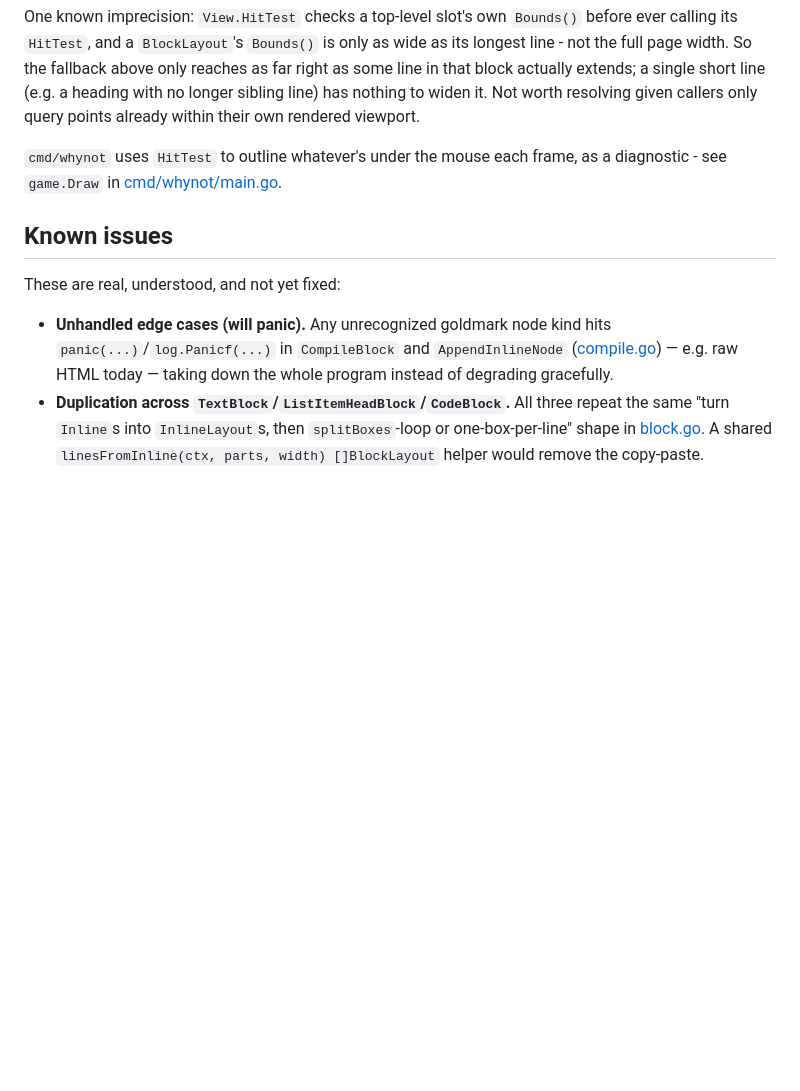
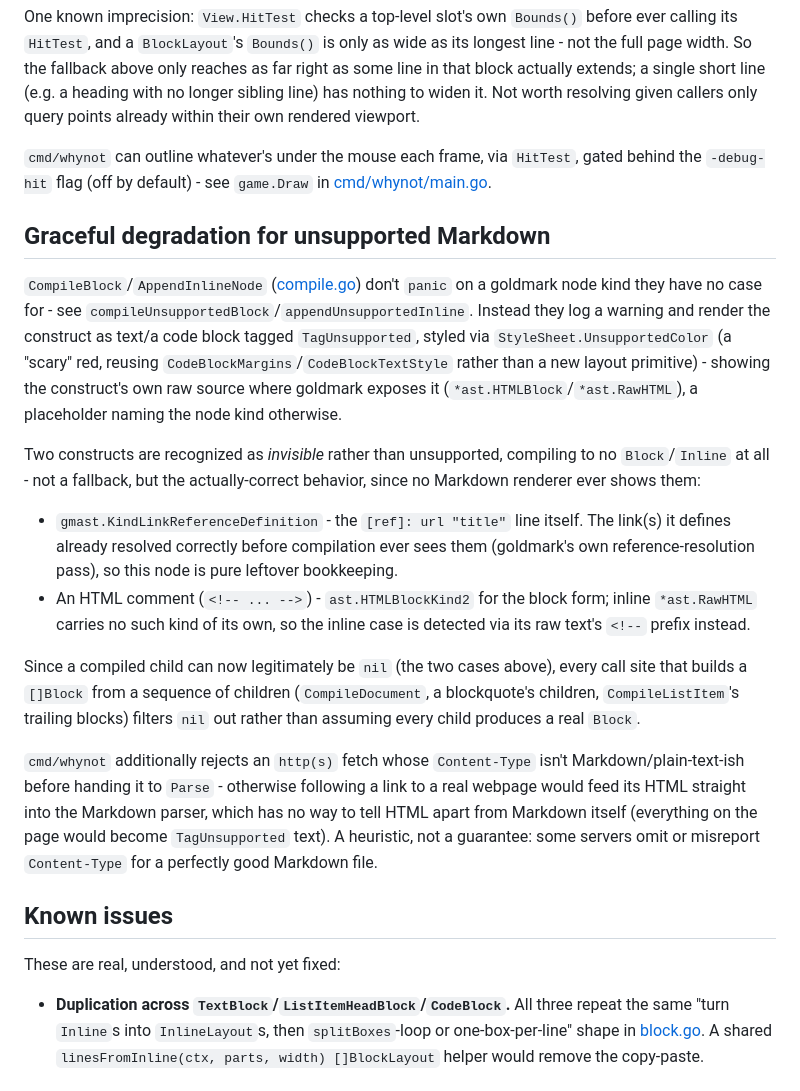
Before and after one commit to arnodel/whynot, a Markdown page: ARCHITECTURE.md, the part around the change. Drawn GitHub-style; blank space fills up the shorter version.

```diff
--- a/ARCHITECTURE.md
+++ b/ARCHITECTURE.md
@@ -245,18 +245,52 @@ that block actually extends; a single short line (e.g. a heading with no
 longer sibling line) has nothing to widen it. Not worth resolving given
 callers only query points already within their own rendered viewport.
 
-`cmd/whynot` uses `HitTest` to outline whatever's under the mouse each
-frame, as a diagnostic - see `game.Draw` in
-[cmd/whynot/main.go](cmd/whynot/main.go).
+`cmd/whynot` can outline whatever's under the mouse each frame, via
+`HitTest`, gated behind the `-debug-hit` flag (off by default) - see
+`game.Draw` in [cmd/whynot/main.go](cmd/whynot/main.go).
+
+## Graceful degradation for unsupported Markdown
+
+`CompileBlock`/`AppendInlineNode` ([compile.go](compile.go)) don't
+`panic` on a goldmark node kind they have no case for - see
+`compileUnsupportedBlock`/`appendUnsupportedInline`. Instead they log a
+warning and render the construct as text/a code block tagged
+`TagUnsupported`, styled via `StyleSheet.UnsupportedColor` (a "scary"
+red, reusing `CodeBlockMargins`/`CodeBlockTextStyle` rather than a new
+layout primitive) - showing the construct's own raw source where
+goldmark exposes it (`*ast.HTMLBlock`/`*ast.RawHTML`), a placeholder
+naming the node kind otherwise.
+
+Two constructs are recognized as *invisible* rather than unsupported,
+compiling to no `Block`/`Inline` at all - not a fallback, but the
+actually-correct behavior, since no Markdown renderer ever shows them:
+
+- `gmast.KindLinkReferenceDefinition` - the `[ref]: url "title"` line
+  itself. The link(s) it defines already resolved correctly before
+  compilation ever sees them (goldmark's own reference-resolution
+  pass), so this node is pure leftover bookkeeping.
+- An HTML comment (`<!-- ... -->`) - `ast.HTMLBlockKind2` for the
+  block form; inline `*ast.RawHTML` carries no such kind of its own, so
+  the inline case is detected via its raw text's `<!--` prefix instead.
+
+Since a compiled child can now legitimately be `nil` (the two cases
+above), every call site that builds a `[]Block` from a sequence of
+children (`CompileDocument`, a blockquote's children,
+`CompileListItem`'s trailing blocks) filters `nil` out rather than
+assuming every child produces a real `Block`.
+
+`cmd/whynot` additionally rejects an `http(s)` fetch whose
+`Content-Type` isn't Markdown/plain-text-ish before handing it to
+`Parse` - otherwise following a link to a real webpage would feed its
+HTML straight into the Markdown parser, which has no way to tell HTML
+apart from Markdown itself (everything on the page would become
+`TagUnsupported` text). A heuristic, not a guarantee: some servers omit
+or misreport `Content-Type` for a perfectly good Markdown file.
 
 ## Known issues
 
 These are real, understood, and not yet fixed:
 
-- **Unhandled edge cases (will panic).** Any unrecognized goldmark node
-  kind hits `panic(...)`/`log.Panicf(...)` in `CompileBlock` and
-  `AppendInlineNode` ([compile.go](compile.go)) — e.g. raw HTML today —
-  taking down the whole program instead of degrading gracefully.
 - **Duplication across `TextBlock`/`ListItemHeadBlock`/`CodeBlock`.** All three
   repeat the same "turn `Inline`s into `InlineLayout`s, then `splitBoxes`-loop
   or one-box-per-line" shape in [block.go](block.go). A shared
```
Also changed, not shown: README.md (+58 -7 lines).
